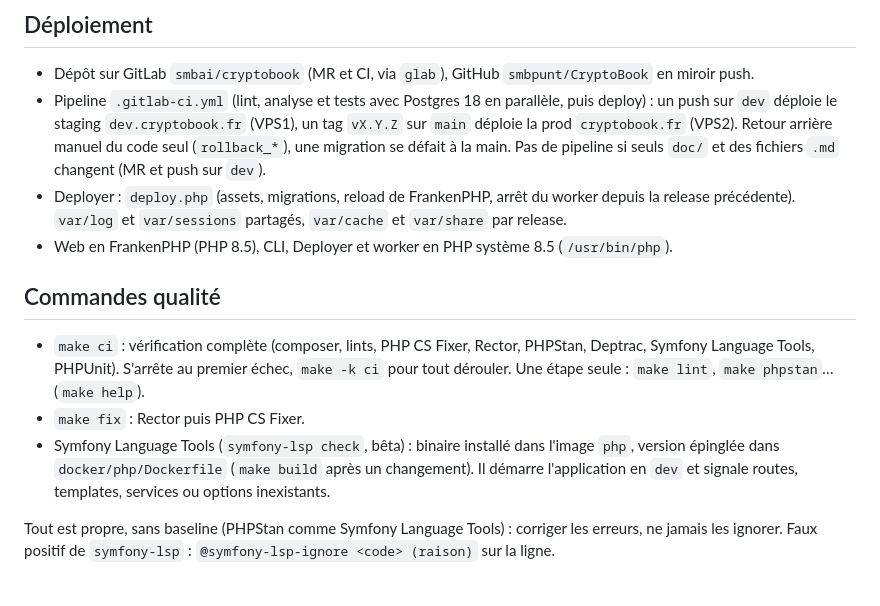
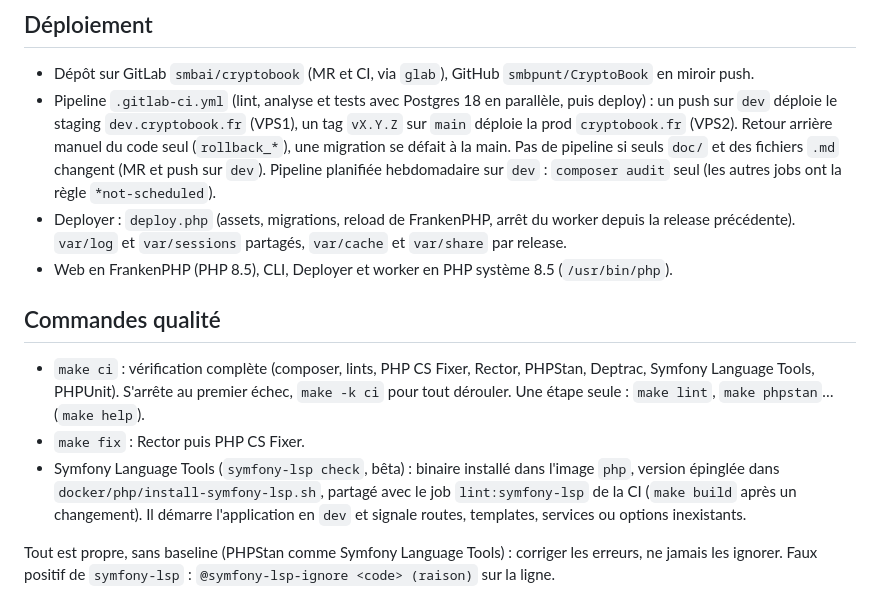
Before and after one commit to smbpunt/CryptoBook, a Markdown page: CLAUDE.md, the part around the change. Rendered like a GitHub page.

Commit message:
docs: document the Symfony Language Tools CI job and the weekly audit

```diff
--- a/CLAUDE.md
+++ b/CLAUDE.md
@@ -59,7 +59,7 @@ Le code est rangé par sujet métier, pas par type technique. Inspiré du DDD, s
 ## Déploiement
 
 - Dépôt sur GitLab `smbai/cryptobook` (MR et CI, via `glab`), GitHub `smbpunt/CryptoBook` en miroir push.
-- Pipeline `.gitlab-ci.yml` (lint, analyse et tests avec Postgres 18 en parallèle, puis deploy) : un push sur `dev` déploie le staging `dev.cryptobook.fr` (VPS1), un tag `vX.Y.Z` sur `main` déploie la prod `cryptobook.fr` (VPS2). Retour arrière manuel du code seul (`rollback_*`), une migration se défait à la main. Pas de pipeline si seuls `doc/` et des fichiers `.md` changent (MR et push sur `dev`).
+- Pipeline `.gitlab-ci.yml` (lint, analyse et tests avec Postgres 18 en parallèle, puis deploy) : un push sur `dev` déploie le staging `dev.cryptobook.fr` (VPS1), un tag `vX.Y.Z` sur `main` déploie la prod `cryptobook.fr` (VPS2). Retour arrière manuel du code seul (`rollback_*`), une migration se défait à la main. Pas de pipeline si seuls `doc/` et des fichiers `.md` changent (MR et push sur `dev`). Pipeline planifiée hebdomadaire sur `dev` : `composer audit` seul (les autres jobs ont la règle `*not-scheduled`).
 - Deployer : `deploy.php` (assets, migrations, reload de FrankenPHP, arrêt du worker depuis la release précédente). `var/log` et `var/sessions` partagés, `var/cache` et `var/share` par release.
 - Web en FrankenPHP (PHP 8.5), CLI, Deployer et worker en PHP système 8.5 (`/usr/bin/php`).
 
@@ -67,7 +67,7 @@ Le code est rangé par sujet métier, pas par type technique. Inspiré du DDD, s
 
 - `make ci` : vérification complète (composer, lints, PHP CS Fixer, Rector, PHPStan, Deptrac, Symfony Language Tools, PHPUnit). S'arrête au premier échec, `make -k ci` pour tout dérouler. Une étape seule : `make lint`, `make phpstan`… (`make help`).
 - `make fix` : Rector puis PHP CS Fixer.
-- Symfony Language Tools (`symfony-lsp check`, bêta) : binaire installé dans l'image `php`, version épinglée dans `docker/php/Dockerfile` (`make build` après un changement). Il démarre l'application en `dev` et signale routes, templates, services ou options inexistants.
+- Symfony Language Tools (`symfony-lsp check`, bêta) : binaire installé dans l'image `php`, version épinglée dans `docker/php/install-symfony-lsp.sh`, partagé avec le job `lint:symfony-lsp` de la CI (`make build` après un changement). Il démarre l'application en `dev` et signale routes, templates, services ou options inexistants.
 
 Tout est propre, sans baseline (PHPStan comme Symfony Language Tools) : corriger les erreurs, ne jamais les ignorer. Faux positif de `symfony-lsp` : `@symfony-lsp-ignore <code> (raison)` sur la ligne.
 
```
